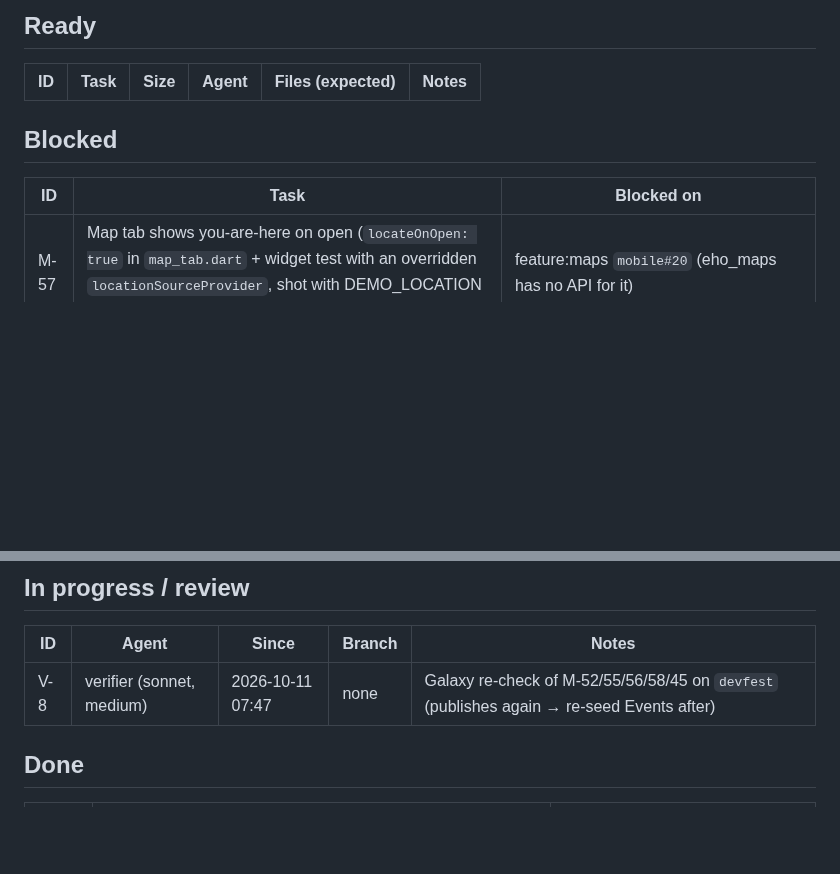
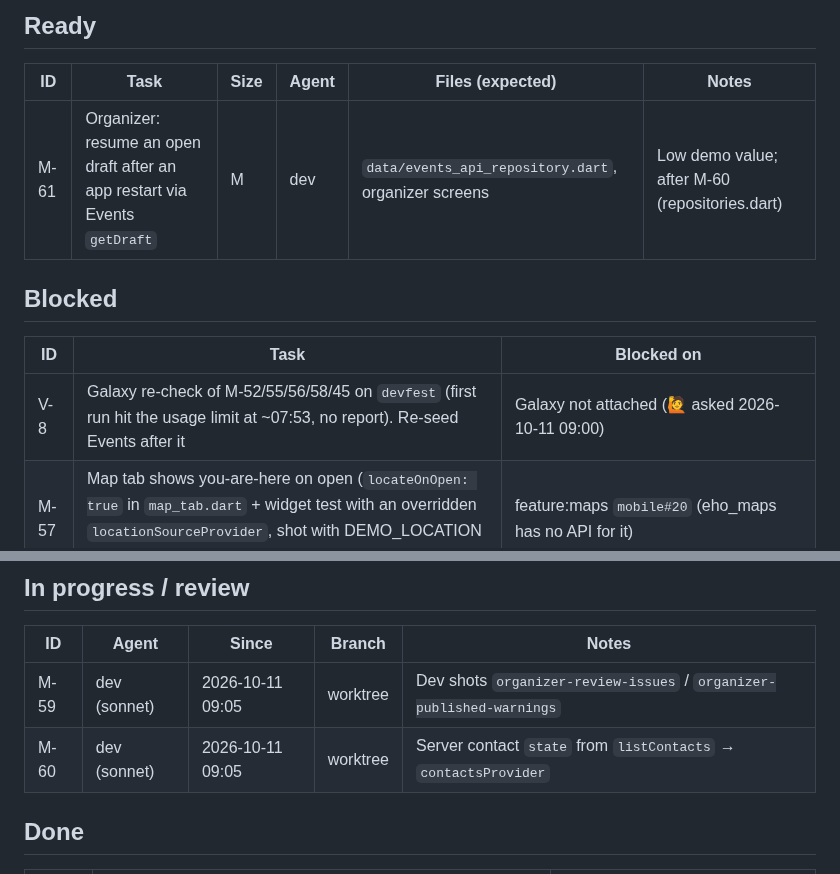
Before and after one commit to stevanovicdjordje/Google-Developer-Group-Hackathon-Echo, a Markdown page: mobile/docs/BOARD.md, 2 parts joined by grey strips. GitHub-like rendering; blank space fills up the shorter version.

Commit message:
coord(mobile): board — M-59/M-60 in progress, V-8 needs the Galaxy
Co-Authored-By: Claude Opus 5.5 <noreply@anthropic.com>

```diff
--- a/mobile/docs/BOARD.md
+++ b/mobile/docs/BOARD.md
@@ -10,11 +10,13 @@ Sizes: S < 30 min · M ~1 h · L multi-hour. Agent: `dev` = mobile-dev (Sonnet),
 
 | ID | Task | Size | Agent | Files (expected) | Notes |
 | --- | --- | --- | --- | --- | --- |
+| M-61 | Organizer: resume an open draft after an app restart via Events `getDraft` | M | dev | `data/events_api_repository.dart`, organizer screens | Low demo value; after M-60 (repositories.dart) |
 
 ## Blocked
 
 | ID | Task | Blocked on |
 | --- | --- | --- |
+| V-8 | Galaxy re-check of M-52/55/56/58/45 on `devfest` (first run hit the usage limit at ~07:53, no report). Re-seed Events after it | Galaxy not attached (🙋 asked 2026-10-11 09:00) |
 | M-57 | Map tab shows you-are-here on open (`locateOnOpen: true` in `map_tab.dart` + widget test with an overridden `locationSourceProvider`, shot with DEMO_LOCATION on `/e/devfest/map`) | feature:maps `mobile#20` (eho_maps has no API for it) |
 | M-14 | https App Links / Universal Links for `/e/{id}` (assetlinks.json / apple-app-site-association) | Hosting domain. Phones themselves run (`9dbd308`: `eho://open/e/{id}`, Android + iPhone 13 Pro Max on the local backends) |
 
@@ -22,7 +24,8 @@ Sizes: S < 30 min · M ~1 h · L multi-hour. Agent: `dev` = mobile-dev (Sonnet),
 
 | ID | Agent | Since | Branch | Notes |
 | --- | --- | --- | --- | --- |
-| V-8 | verifier (sonnet, medium) | 2026-10-11 07:47 | none | Galaxy re-check of M-52/55/56/58/45 on `devfest` (publishes again → re-seed Events after) |
+| M-59 | dev (sonnet) | 2026-10-11 09:05 | worktree | Dev shots `organizer-review-issues` / `organizer-published-warnings` |
+| M-60 | dev (sonnet) | 2026-10-11 09:05 | worktree | Server contact `state` from `listContacts` → `contactsProvider` |
 
 ## Done
 
```
